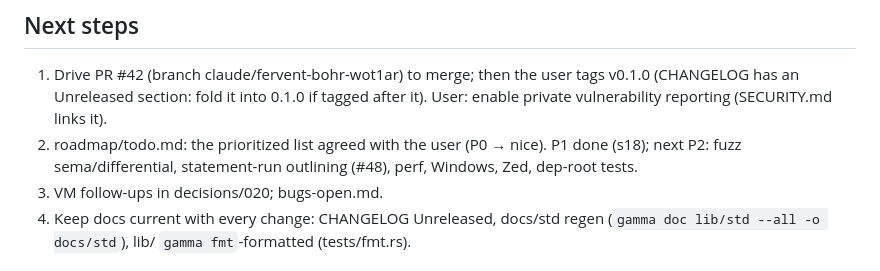
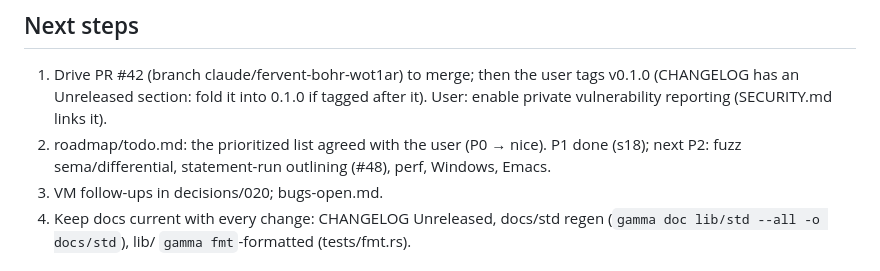
Before and after one commit to chroma04/gamma-lang, a Markdown page: .agent-memory/INDEX.md, the part around the change. GitHub-like rendering.

```diff
--- a/.agent-memory/INDEX.md
+++ b/.agent-memory/INDEX.md
@@ -26,7 +26,7 @@
    section: fold it into 0.1.0 if tagged after it). User: enable private vulnerability
    reporting (SECURITY.md links it).
 2. roadmap/todo.md: the prioritized list agreed with the user (P0 → nice). P1 done (s18);
-   next P2: fuzz sema/differential, statement-run outlining (#48), perf, Windows, Zed, dep-root tests.
+   next P2: fuzz sema/differential, statement-run outlining (#48), perf, Windows, Emacs.
 3. VM follow-ups in decisions/020; bugs-open.md.
 4. Keep docs current with every change: CHANGELOG Unreleased, docs/std regen
    (`gamma doc lib/std --all -o docs/std`), lib/ `gamma fmt`-formatted (tests/fmt.rs).
```
Also changed, not shown: docs/editors.md (+2 -1 lines).
